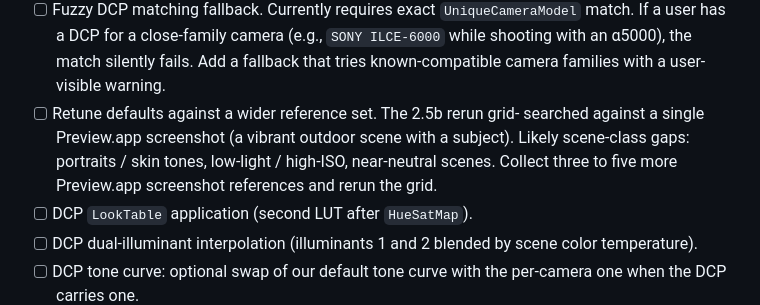
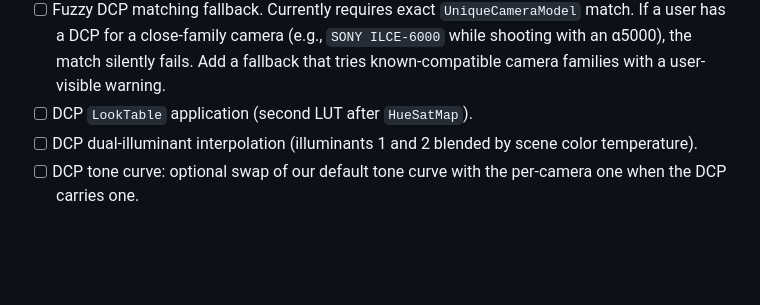
Before and after one commit to vdavid/prvw, a Markdown page: docs/notes/raw-roadmap.md, the part around the change. Drawn GitHub-style; blank space fills up the shorter version.

Commit message:
Docs: drop Phase 3.x retune task
Grid-search tuning against screenshot references yielded diminishing returns in both Phase 2.5b rounds. DCP per-camera profiles (Phase 3.2 + 3.3 embedded) and lens correction (Phase 4 via lensfun-rs) address the remaining quality gaps structurally. User decision.

```diff
--- a/docs/notes/raw-roadmap.md
+++ b/docs/notes/raw-roadmap.md
@@ -149,11 +149,6 @@ interpolation (we use D65 straight through), `ForwardMatrix1/2` swap
       camera (e.g., `SONY ILCE-6000` while shooting with an α5000), the
       match silently fails. Add a fallback that tries known-compatible
       camera families with a user-visible warning.
-- [ ] Retune defaults against a wider reference set. The 2.5b rerun grid-
-      searched against a single Preview.app screenshot (a vibrant outdoor
-      scene with a subject). Likely scene-class gaps: portraits / skin
-      tones, low-light / high-ISO, near-neutral scenes. Collect three to
-      five more Preview.app screenshot references and rerun the grid.
 - [ ] DCP `LookTable` application (second LUT after `HueSatMap`).
 - [ ] DCP dual-illuminant interpolation (illuminants 1 and 2 blended by
       scene color temperature).
```
